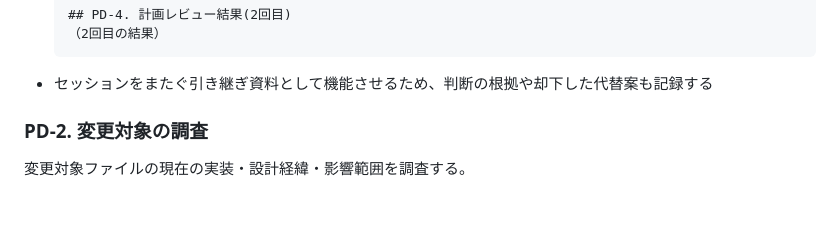
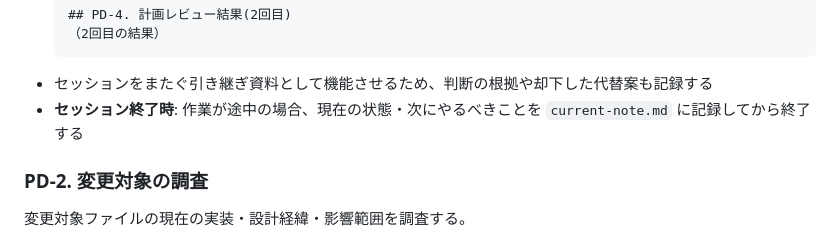
Before and after one commit to masuidrive/pdh, a Markdown page: skills/pdh-dev/SKILL.md, the part around the change. Rendered like a GitHub page; blank space fills up the shorter version.

Commit message:
feat: Add session-end note update rule
セッション終了時に current-note.md へ現在の状態と次のアクションを記録するルールを追加。

Co-Authored-By: Claude Opus 4.6 (1M context) <noreply@anthropic.com>

````diff
--- a/skills/pdh-dev/SKILL.md
+++ b/skills/pdh-dev/SKILL.md
@@ -251,6 +251,7 @@ Epic の Scope から Ticket を切り出す:
   （2回目の結果）
   ```
 - セッションをまたぐ引き継ぎ資料として機能させるため、判断の根拠や却下した代替案も記録する
+- **セッション終了時**: 作業が途中の場合、現在の状態・次にやるべきことを `current-note.md` に記録してから終了する
 
 ### PD-2. 変更対象の調査
 
````
